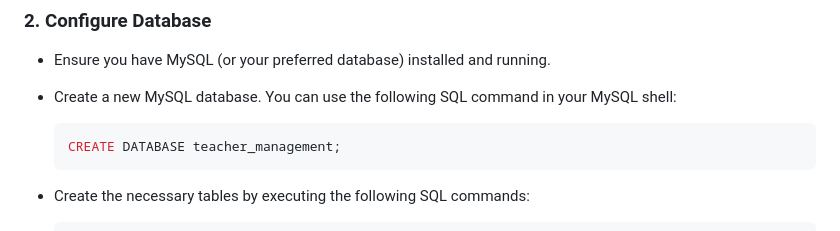
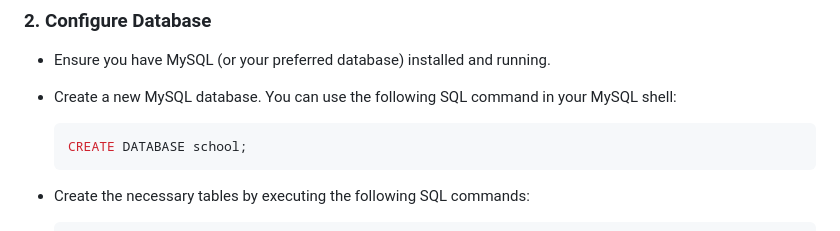
Before and after one commit to darksoule26/Timetable-Generation-System, a Markdown page: README.md, the part around the change. Drawn GitHub-style.

````diff
--- a/README.md
+++ b/README.md
@@ -28,7 +28,7 @@ pip install flask
 - Create a new MySQL database. You can use the following SQL command in your MySQL shell:
 
     ```sql
-    CREATE DATABASE teacher_management;
+    CREATE DATABASE school;
     ```
 
 - Create the necessary tables by executing the following SQL commands:
````
